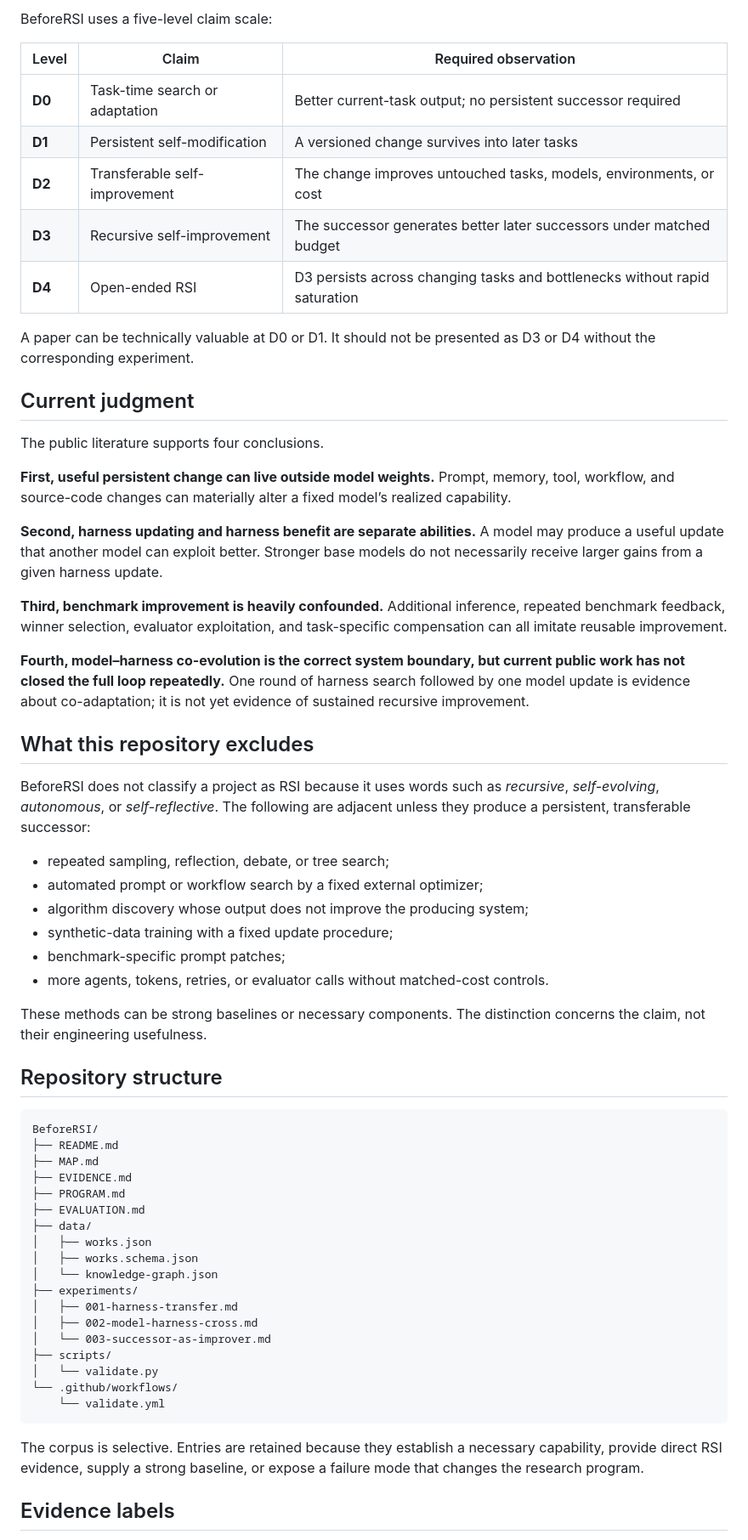
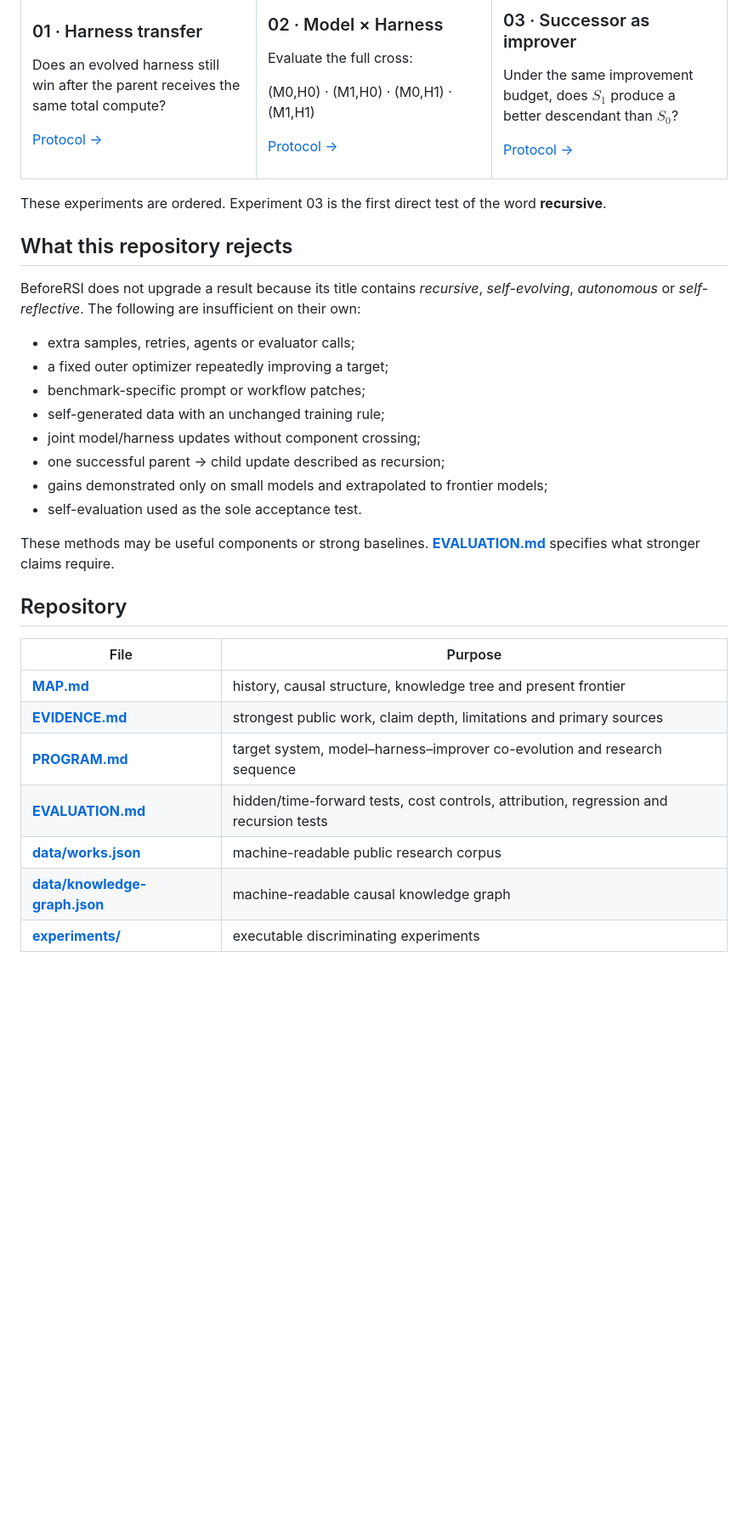
Before and after one commit to Cherish0925/BeforeRSI, a Markdown page: README.md, the part around one of its changes. Shown at 85% size. Drawn GitHub-style; blank space fills up the shorter version.

Commit message:
Redesign README with a visual research spine

````diff
--- a/README.md
+++ b/README.md
@@ -63,65 +129,54 @@ This route is still unproven. Public systems show useful one-step and short mult
 
-BeforeRSI uses a five-level claim scale:
+</td>
+<td width="33%" valign="top">
 
-| Level | Claim | Required observation |
-|---|---|---|
-| **D0** | Task-time search or adaptation | Better current-task output; no persistent successor required |
-| **D1** | Persistent self-modification | A versioned change survives into later tasks |
-| **D2** | Transferable self-improvement | The change improves untouched tasks, models, environments, or cost |
-| **D3** | Recursive self-improvement | The successor generates better later successors under matched budget |
-| **D4** | Open-ended RSI | D3 persists across changing tasks and bottlenecks without rapid saturation |
+### 02 · Model × Harness
 
-A paper can be technically valuable at D0 or D1. It should not be presented as D3 or D4 without the corresponding experiment.
+Evaluate the full cross:
 
-## Current judgment
+(M0,H0) · (M1,H0) · (M0,H1) · (M1,H1)
 
-The public literature supports four conclusions.
+[Protocol →](experiments/002-model-harness-cross.md)
 
-**First, useful persistent change can live outside model weights.** Prompt, memory, tool, workflow, and source-code changes can materially alter a fixed model’s realized capability.
+</td>
+<td width="33%" valign="top">
 
-**Second, harness updating and harness benefit are separate abilities.** A model may produce a useful update that another model can exploit better. Stronger base models do not necessarily receive larger gains from a given harness update.
+### 03 · Successor as improver
 
-**Third, benchmark improvement is heavily confounded.** Additional inference, repeated benchmark feedback, winner selection, evaluator exploitation, and task-specific compensation can all imitate reusable improvement.
+Under the same improvement budget, does $S_1$ produce a better descendant than $S_0$?
 
-**Fourth, model–harness co-evolution is the correct system boundary, but current public work has not closed the full loop repeatedly.** One round of harness search followed by one model update is evidence about co-adaptation; it is not yet evidence of sustained recursive improvement.
+[Protocol →](experiments/003-successor-as-improver.md)
 
-## What this repository excludes
+</td>
+</tr>
+</table>
 
-BeforeRSI does not classify a project as RSI because it uses words such as *recursive*, *self-evolving*, *autonomous*, or *self-reflective*. The following are adjacent unless they produce a persistent, transferable successor:
+These experiments are ordered. Experiment 03 is the first direct test of the word **recursive**.
 
-- repeated sampling, reflection, debate, or tree search;
-- automated prompt or workflow search by a fixed external optimizer;
-- algorithm discovery whose output does not improve the producing system;
-- synthetic-data training with a fixed update procedure;
-- benchmark-specific prompt patches;
-- more agents, tokens, retries, or evaluator calls without matched-cost controls.
+## What this repository rejects
 
-These methods can be strong baselines or necessary components. The distinction concerns the claim, not their engineering usefulness.
+BeforeRSI does not upgrade a result because its title contains *recursive*, *self-evolving*, *autonomous* or *self-reflective*. The following are insufficient on their own:
 
-## Repository structure
+- extra samples, retries, agents or evaluator calls;
+- a fixed outer optimizer repeatedly improving a target;
+- benchmark-specific prompt or workflow patches;
+- self-generated data with an unchanged training rule;
+- joint model/harness updates without component crossing;
+- one successful parent → child update described as recursion;
+- gains demonstrated only on small models and extrapolated to frontier models;
+- self-evaluation used as the sole acceptance test.
 
-```text
-BeforeRSI/
-├── README.md
-├── MAP.md
-├── EVIDENCE.md
-├── PROGRAM.md
-├── EVALUATION.md
-├── data/
-│   ├── works.json
-│   ├── works.schema.json
-│   └── knowledge-graph.json
-├── experiments/
-│   ├── 001-harness-transfer.md
-│   ├── 002-model-harness-cross.md
-│   └── 003-successor-as-improver.md
-├── scripts/
-│   └── validate.py
-└── .github/workflows/
-    └── validate.yml
-```
+These methods may be useful components or strong baselines. **[EVALUATION.md](EVALUATION.md)** specifies what stronger claims require.
 
-The corpus is selective. Entries are retained because they establish a necessary capability, provide direct RSI evidence, supply a strong baseline, or expose a failure mode that changes the research program.
+## Repository
 
-## Evidence labels
+| File | Purpose |
+|---|---|
+| **[MAP.md](MAP.md)** | history, causal structure, knowledge tree and present frontier |
+| **[EVIDENCE.md](EVIDENCE.md)** | strongest public work, claim depth, limitations and primary sources |
+| **[PROGRAM.md](PROGRAM.md)** | target system, model–harness–improver co-evolution and research sequence |
+| **[EVALUATION.md](EVALUATION.md)** | hidden/time-forward tests, cost controls, attribution, regression and recursion tests |
+| **[data/works.json](data/works.json)** | machine-readable public research corpus |
+| **[data/knowledge-graph.json](data/knowledge-graph.json)** | machine-readable causal knowledge graph |
+| **[experiments/](experiments/)** | executable discriminating experiments |
 
````
Also changed, not shown: other parts of README.md (+111 -51 lines).
